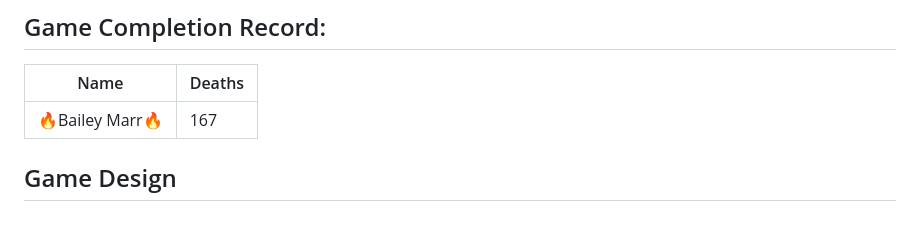
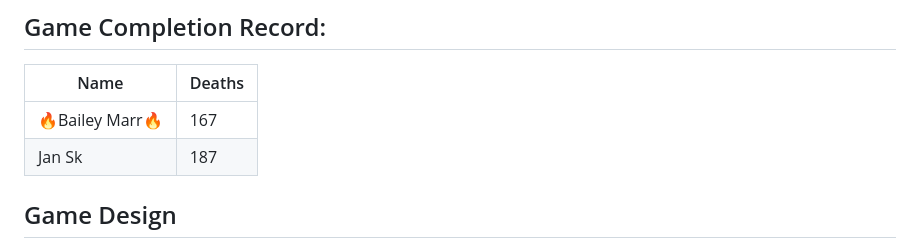
Before and after one commit to AndrewLukashchuk202/Unity2DGame_LoserAndrew, a Markdown page: README.md, the part around the change. Rendered like a GitHub page; blank space fills up the shorter version.

```diff
--- a/README.md
+++ b/README.md
@@ -16,6 +16,7 @@ https://github.com/AndrewLukashchuk202/Unity2DGame_LoserAndrew/assets/138094541/
 | Name | Deaths |
 | ---- | ------ |
 | 🔥Bailey Marr🔥 | 167 |
+| Jan Sk | 187 |
 
 
 ## Game Design
```
